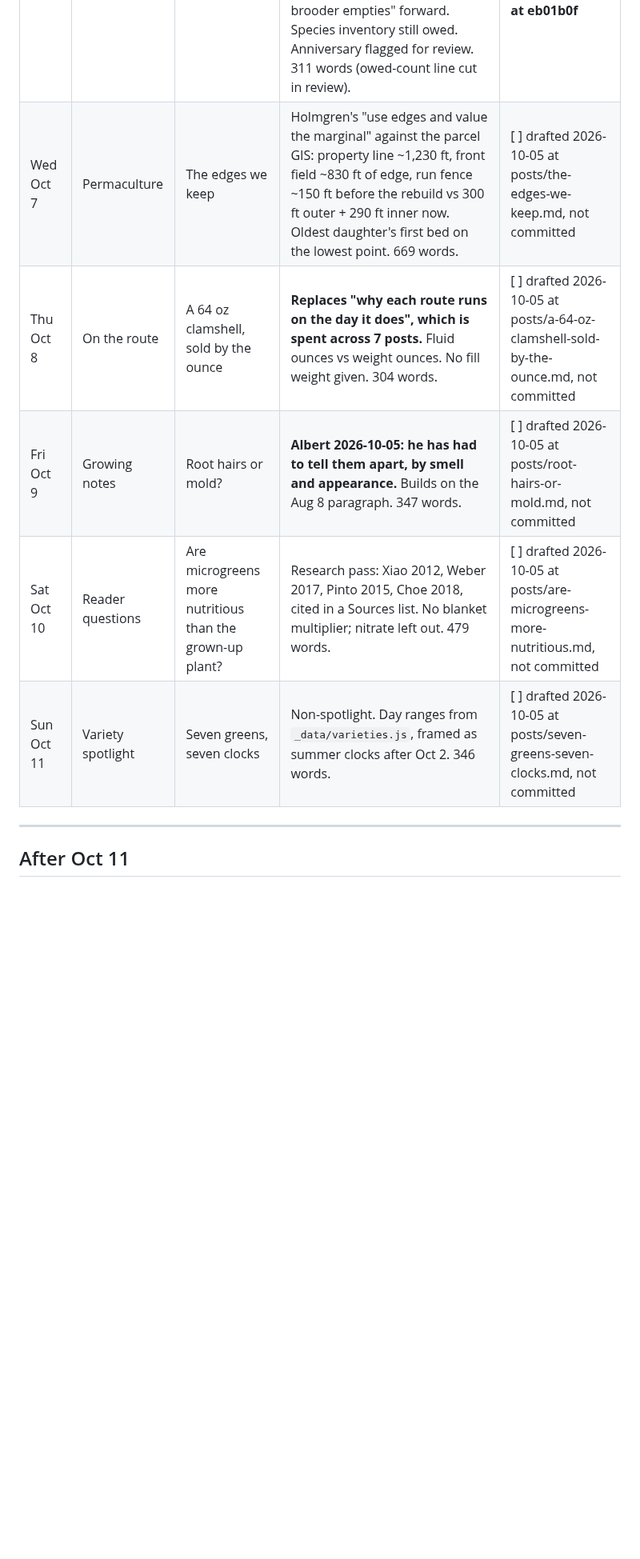
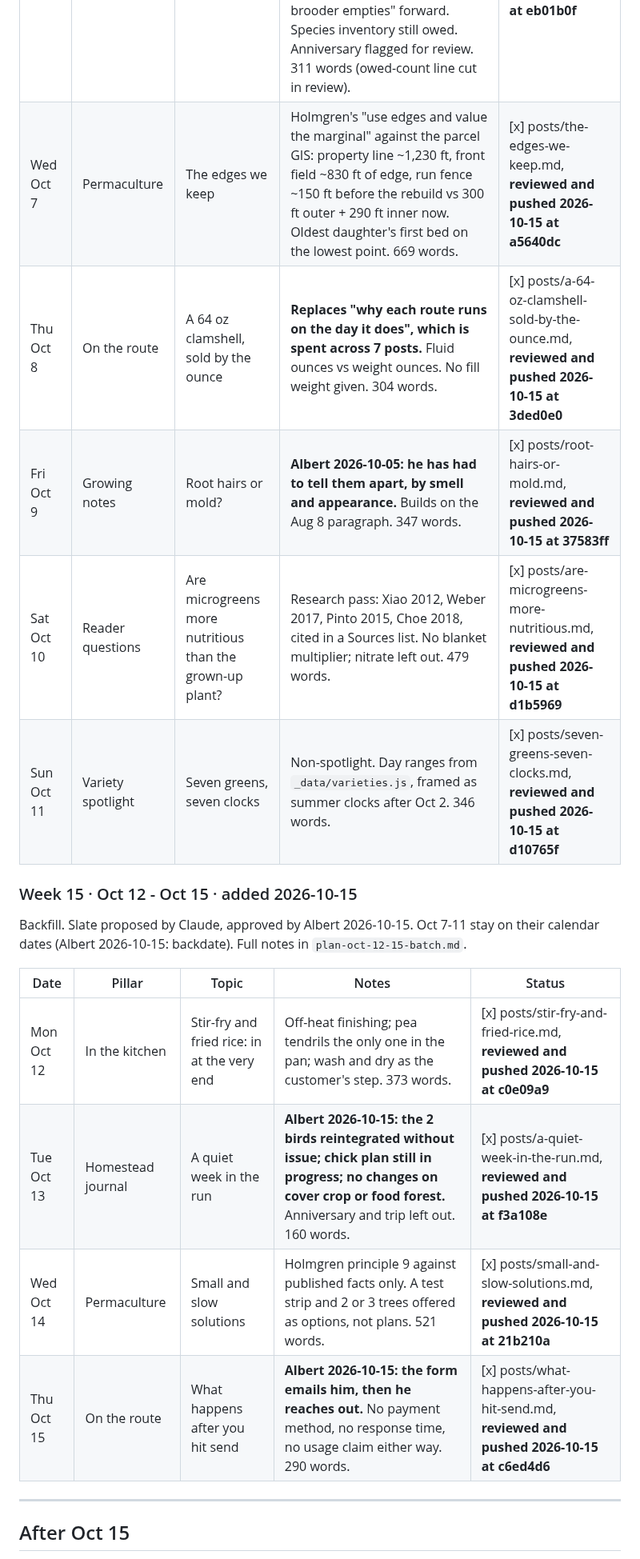
Before and after one commit to Volkman-Farm/volkman-farm.github.io, a Markdown page: CONTENT-PLAN.md, the part around one of its changes. Shown at 80% size. Rendered like a GitHub page; blank space fills up the shorter version.

Commit message:
docs(blog): add the Oct 12-15 batch plan and mark the Oct 7-15 rows pushed

```diff
--- a/CONTENT-PLAN.md
+++ b/CONTENT-PLAN.md
@@ -423,13 +423,25 @@ Proposed by Claude, slate approved by Albert 2026-10-05. Full notes in `plan-oct
 | Sun Oct 4 | Variety spotlight | Four families on one shelf | Non-spotlight. Mustard family (arugula, broccoli, kale, mustard), beet (amaranth family), cilantro (carrot family), pea (legume). Swap within a family. 367 words. | [x] posts/four-families-on-one-shelf.md, **pushed and live 2026-10-05 at 5401682** |
 | Mon Oct 5 | In the kitchen | Pesto, and other things you blend at home | Raw use; wash before using as the customer's step. Links the freezing post. 365 words. | [x] posts/pesto-and-other-things-you-blend.md, **pushed and live 2026-10-05 at d586570** |
 | Tue Oct 6 | Homestead journal | Back with the flock | **Facts from Albert 2026-10-05: the 2 hurt birds moved in with the flock Sun Oct 4; next week is the wedding anniversary, chick planning comes after; cover crop mowed again the week of Sep 28; no solid next plan, ask readers.** Corrects Sep 30's "order as soon as the brooder empties" forward. Species inventory still owed. Anniversary flagged for review. 311 words (owed-count line cut in review). | [x] posts/back-with-the-flock.md, **pushed and live 2026-10-06 at eb01b0f** |
-| Wed Oct 7 | Permaculture | The edges we keep | Holmgren's "use edges and value the marginal" against the parcel GIS: property line ~1,230 ft, front field ~830 ft of edge, run fence ~150 ft before the rebuild vs 300 ft outer + 290 ft inner now. Oldest daughter's first bed on the lowest point. 669 words. | [ ] drafted 2026-10-05 at posts/the-edges-we-keep.md, not committed |
-| Thu Oct 8 | On the route | A 64 oz clamshell, sold by the ounce | **Replaces "why each route runs on the day it does", which is spent across 7 posts.** Fluid ounces vs weight ounces. No fill weight given. 304 words. | [ ] drafted 2026-10-05 at posts/a-64-oz-clamshell-sold-by-the-ounce.md, not committed |
-| Fri Oct 9 | Growing notes | Root hairs or mold? | **Albert 2026-10-05: he has had to tell them apart, by smell and appearance.** Builds on the Aug 8 paragraph. 347 words. | [ ] drafted 2026-10-05 at posts/root-hairs-or-mold.md, not committed |
-| Sat Oct 10 | Reader questions | Are microgreens more nutritious than the grown-up plant? | Research pass: Xiao 2012, Weber 2017, Pinto 2015, Choe 2018, cited in a Sources list. No blanket multiplier; nitrate left out. 479 words. | [ ] drafted 2026-10-05 at posts/are-microgreens-more-nutritious.md, not committed |
-| Sun Oct 11 | Variety spotlight | Seven greens, seven clocks | Non-spotlight. Day ranges from `_data/varieties.js`, framed as summer clocks after Oct 2. 346 words. | [ ] drafted 2026-10-05 at posts/seven-greens-seven-clocks.md, not committed |
+| Wed Oct 7 | Permaculture | The edges we keep | Holmgren's "use edges and value the marginal" against the parcel GIS: property line ~1,230 ft, front field ~830 ft of edge, run fence ~150 ft before the rebuild vs 300 ft outer + 290 ft inner now. Oldest daughter's first bed on the lowest point. 669 words. | [x] posts/the-edges-we-keep.md, **reviewed and pushed 2026-10-15 at a5640dc** |
+| Thu Oct 8 | On the route | A 64 oz clamshell, sold by the ounce | **Replaces "why each route runs on the day it does", which is spent across 7 posts.** Fluid ounces vs weight ounces. No fill weight given. 304 words. | [x] posts/a-64-oz-clamshell-sold-by-the-ounce.md, **reviewed and pushed 2026-10-15 at 3ded0e0** |
+| Fri Oct 9 | Growing notes | Root hairs or mold? | **Albert 2026-10-05: he has had to tell them apart, by smell and appearance.** Builds on the Aug 8 paragraph. 347 words. | [x] posts/root-hairs-or-mold.md, **reviewed and pushed 2026-10-15 at 37583ff** |
+| Sat Oct 10 | Reader questions | Are microgreens more nutritious than the grown-up plant? | Research pass: Xiao 2012, Weber 2017, Pinto 2015, Choe 2018, cited in a Sources list. No blanket multiplier; nitrate left out. 479 words. | [x] posts/are-microgreens-more-nutritious.md, **reviewed and pushed 2026-10-15 at d1b5969** |
+| Sun Oct 11 | Variety spotlight | Seven greens, seven clocks | Non-spotlight. Day ranges from `_data/varieties.js`, framed as summer clocks after Oct 2. 346 words. | [x] posts/seven-greens-seven-clocks.md, **reviewed and pushed 2026-10-15 at d10765f** |
+
+### Week 15 · Oct 12 - Oct 15 · added 2026-10-15
+
+Backfill. Slate proposed by Claude, approved by Albert 2026-10-15. Oct 7-11 stay on their
+calendar dates (Albert 2026-10-15: backdate). Full notes in `plan-oct-12-15-batch.md`.
+
+| Date | Pillar | Topic | Notes | Status |
+|---|---|---|---|---|
+| Mon Oct 12 | In the kitchen | Stir-fry and fried rice: in at the very end | Off-heat finishing; pea tendrils the only one in the pan; wash and dry as the customer's step. 373 words. | [x] posts/stir-fry-and-fried-rice.md, **reviewed and pushed 2026-10-15 at c0e09a9** |
+| Tue Oct 13 | Homestead journal | A quiet week in the run | **Albert 2026-10-15: the 2 birds reintegrated without issue; chick plan still in progress; no changes on cover crop or food forest.** Anniversary and trip left out. 160 words. | [x] posts/a-quiet-week-in-the-run.md, **reviewed and pushed 2026-10-15 at f3a108e** |
+| Wed Oct 14 | Permaculture | Small and slow solutions | Holmgren principle 9 against published facts only. A test strip and 2 or 3 trees offered as options, not plans. 521 words. | [x] posts/small-and-slow-solutions.md, **reviewed and pushed 2026-10-15 at 21b210a** |
+| Thu Oct 15 | On the route | What happens after you hit send | **Albert 2026-10-15: the form emails him, then he reaches out.** No payment method, no response time, no usage claim either way. 290 words. | [x] posts/what-happens-after-you-hit-send.md, **reviewed and pushed 2026-10-15 at c6ed4d6** |
 
 ---
 
-## After Oct 11
+## After Oct 15
 
```
Also changed, not shown: other parts of CONTENT-PLAN.md (+1 -1 lines), plan-oct-12-15-batch.md (added, +49 -0 lines).
